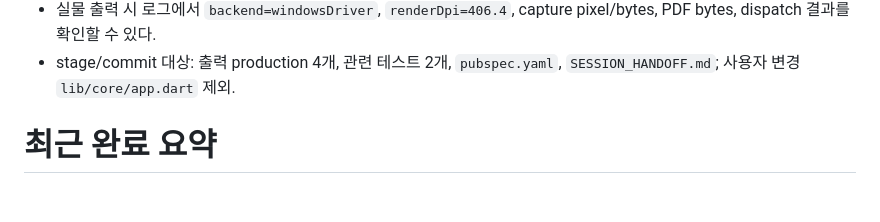
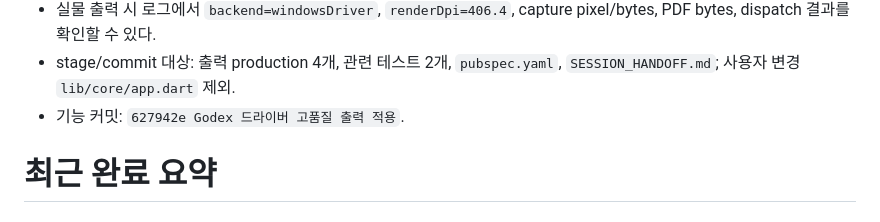
Before and after one commit to itsng1998-collab/label_manager, a Markdown page: SESSION_HANDOFF.md, the part around the change. Rendered like a GitHub page.

Commit message:
Godex 드라이버 출력 인수인계 갱신

```diff
--- a/SESSION_HANDOFF.md
+++ b/SESSION_HANDOFF.md
@@ -37,6 +37,7 @@
 - 생성 EXE의 FileVersion/ProductVersion과 새 실행 로그 `.tmp/log/app_2026-08-02_17-58-51.log`의 `DebugLogger version`이 모두 `1.0.29`임을 확인했다. 검증용 프로세스는 종료했다.
 - 실물 출력 시 로그에서 `backend=windowsDriver`, `renderDpi=406.4`, capture pixel/bytes, PDF bytes, dispatch 결과를 확인할 수 있다.
 - stage/commit 대상: 출력 production 4개, 관련 테스트 2개, `pubspec.yaml`, `SESSION_HANDOFF.md`; 사용자 변경 `lib/core/app.dart` 제외.
+- 기능 커밋: `627942e Godex 드라이버 고품질 출력 적용`.
 
 # 최근 완료 요약
 
```
